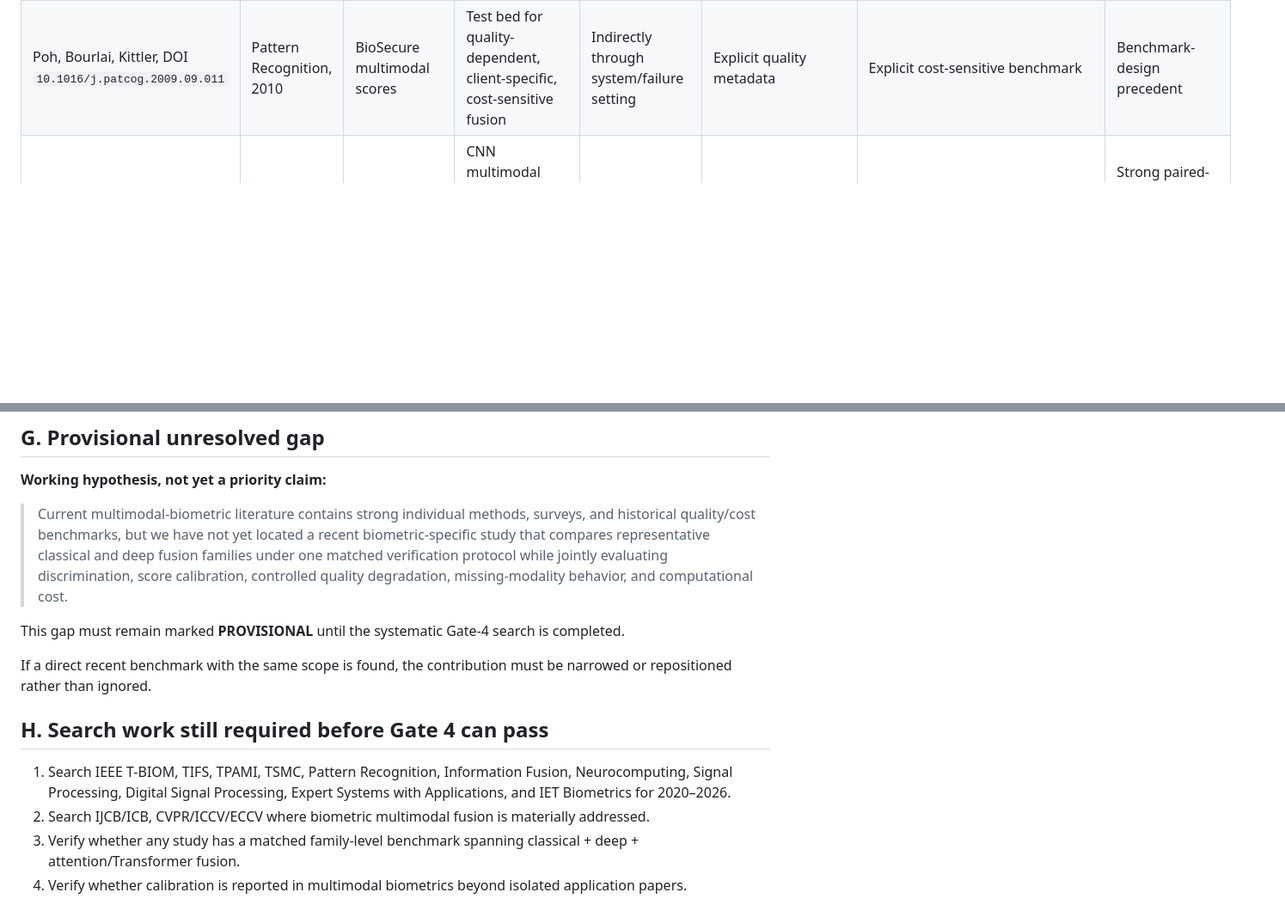
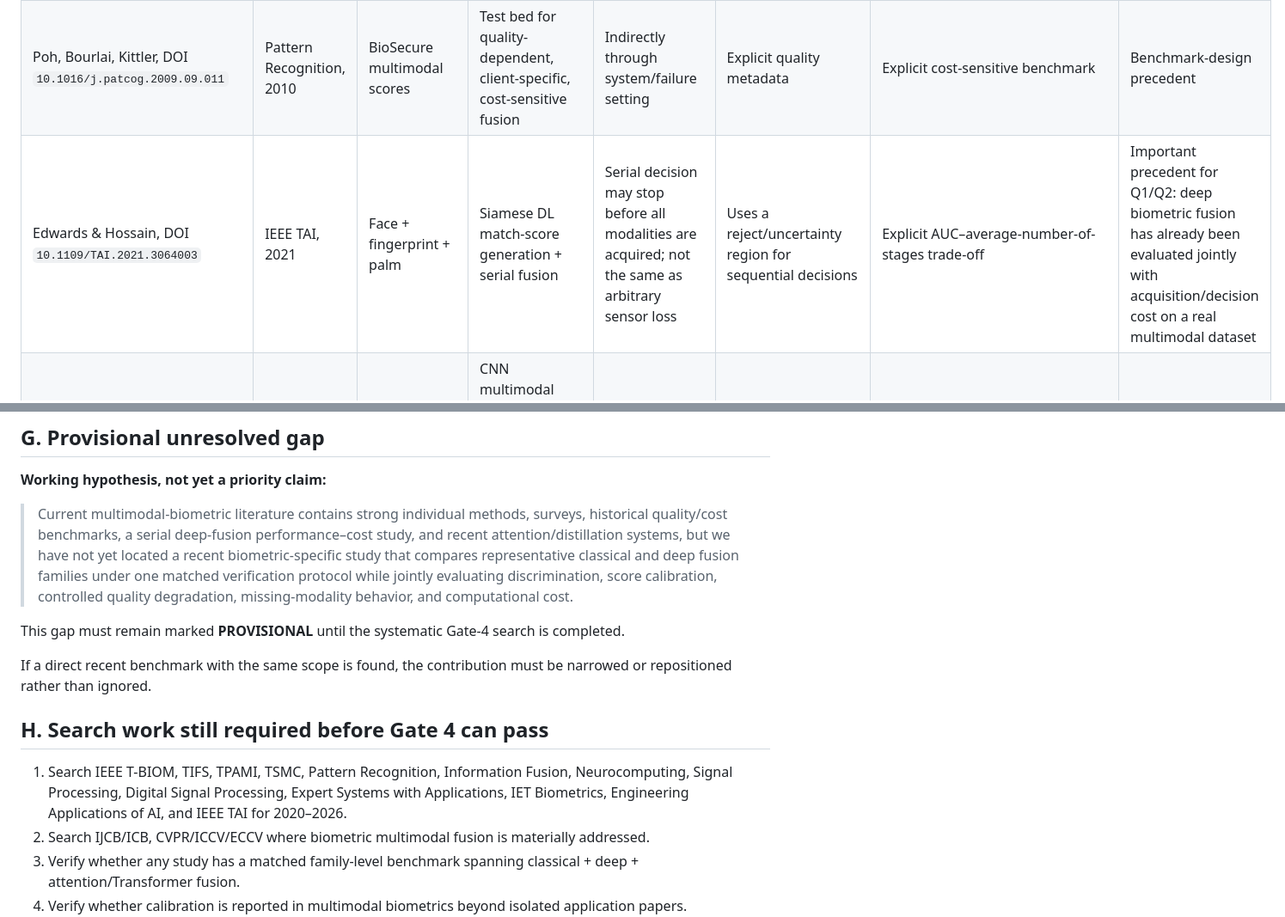
Before and after one commit to EkodeckStephane/DeepMM-Biometrics, a Markdown page: docs/sota_matrix_v0.2.md, 2 parts joined by grey strips. Shown at 86% size. GitHub-like rendering; blank space fills up the shorter version.

Commit message:
Add face-fingerprint efficiency and serial-fusion SOTA anchors

```diff
--- a/docs/sota_matrix_v0.2.md
+++ b/docs/sota_matrix_v0.2.md
@@ -10,6 +10,7 @@ This is a curated, verified working matrix, not yet the final systematic review.
 |---|---|---|---|---|---|---|---|
 | Poh et al., DOI `10.1109/TIFS.2009.2034885` | IEEE TIFS, 2009 | Face + fingerprint + iris (score/quality benchmark) | Quality-dependent and cost-sensitive score fusion benchmark | Failure-to-acquire/failure-to-match considered in cost-sensitive setting | Explicit quality-dependent evaluation; quality-aware fusion performed strongly | Explicit acquisition/computation/hardware cost discussion | Historical strong baseline: quality and cost were already legitimate fusion objectives before modern DL |
 | Poh, Bourlai, Kittler, DOI `10.1016/j.patcog.2009.09.011` | Pattern Recognition, 2010 | BioSecure multimodal scores | Test bed for quality-dependent, client-specific, cost-sensitive fusion | Indirectly through system/failure setting | Explicit quality metadata | Explicit cost-sensitive benchmark | Benchmark-design precedent |
+| Edwards & Hossain, DOI `10.1109/TAI.2021.3064003` | IEEE TAI, 2021 | Face + fingerprint + palm | Siamese DL match-score generation + serial fusion | Serial decision may stop before all modalities are acquired; not the same as arbitrary sensor loss | Uses a reject/uncertainty region for sequential decisions | Explicit AUC–average-number-of-stages trade-off | Important precedent for Q1/Q2: deep biometric fusion has already been evaluated jointly with acquisition/decision cost on a real multimodal dataset |
 | Ren et al., DOI `10.1109/TIFS.2022.3175599` | IEEE TIFS, 2022 | Fingerprint + finger vein | CNN multimodal benchmark (FPV-Net) on simultaneously collected paired data | Not primary focus | Realistic repeated acquisitions across 2 sessions | Benchmark paper; hardware/training described | Strong paired-data and deep-fusion benchmark anchor |
 | Fan et al., DOI `10.1109/TSMC.2024.3382877` | IEEE TSMC: Systems, 2024 | Palmprint + palm vein | Hybrid two-stage recognition + adaptive weighted fusion | Not primary focus | Uses uncertainty subset in coarse/fine recognition | Time efficiency is an explicit objective | Evidence that “best” fusion can be a performance–cost trade-off, not raw accuracy only |
 | Zheng et al., DOI `10.1016/j.patrec.2025.06.017` | Pattern Recognition Letters, 2025 | Camera PPG + fingerprint | SSM encoders + cross-modal attention + contrastive distribution alignment | Not primary focus | Single-session and two-session verification | Not primary contribution | Current evidence for attention/cross-modal interaction in biometric verification |
@@ -68,7 +70,7 @@ The reviewed literature contains diverse methods, modalities, datasets, objectiv
 
 **Working hypothesis, not yet a priority claim:**
 
-> Current multimodal-biometric literature contains strong individual methods, surveys, and historical quality/cost benchmarks, but we have not yet located a recent biometric-specific study that compares representative classical and deep fusion families under one matched verification protocol while jointly evaluating discrimination, score calibration, controlled quality degradation, missing-modality behavior, and computational cost.
+> Current multimodal-biometric literature contains strong individual methods, surveys, historical quality/cost benchmarks, a serial deep-fusion performance–cost study, and recent attention/distillation systems, but we have not yet located a recent biometric-specific study that compares representative classical and deep fusion families under one matched verification protocol while jointly evaluating discrimination, score calibration, controlled quality degradation, missing-modality behavior, and computational cost.
 
 This gap must remain marked **PROVISIONAL** until the systematic Gate-4 search is completed.
 
@@ -76,7 +78,7 @@ If a direct recent benchmark with the same scope is found, the contribution must
 
 ## H. Search work still required before Gate 4 can pass
 
-1. Search IEEE T-BIOM, TIFS, TPAMI, TSMC, Pattern Recognition, Information Fusion, Neurocomputing, Signal Processing, Digital Signal Processing, Expert Systems with Applications, and IET Biometrics for 2020–2026.
+1. Search IEEE T-BIOM, TIFS, TPAMI, TSMC, Pattern Recognition, Information Fusion, Neurocomputing, Signal Processing, Digital Signal Processing, Expert Systems with Applications, IET Biometrics, Engineering Applications of AI, and IEEE TAI for 2020–2026.
 2. Search IJCB/ICB, CVPR/ICCV/ECCV where biometric multimodal fusion is materially addressed.
 3. Verify whether any study has a matched family-level benchmark spanning classical + deep + attention/Transformer fusion.
 4. Verify whether calibration is reported in multimodal biometrics beyond isolated application papers.
```
Also changed, not shown: other parts of docs/sota_matrix_v0.2.md (+1 -0 lines).
